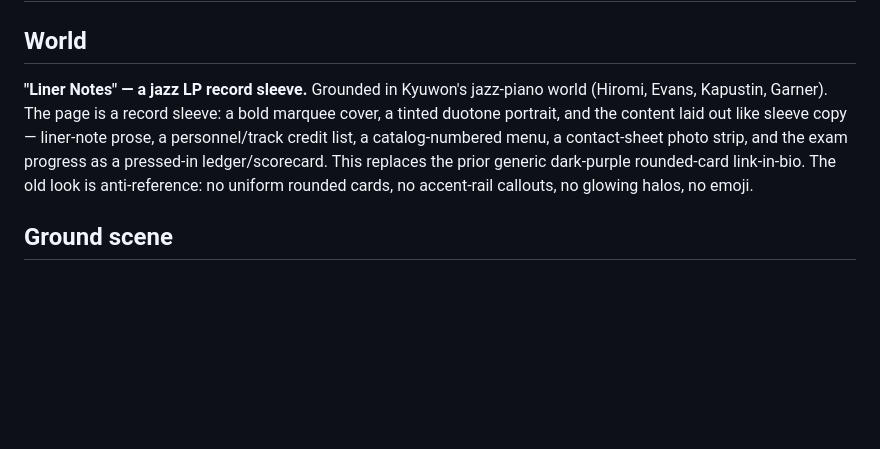
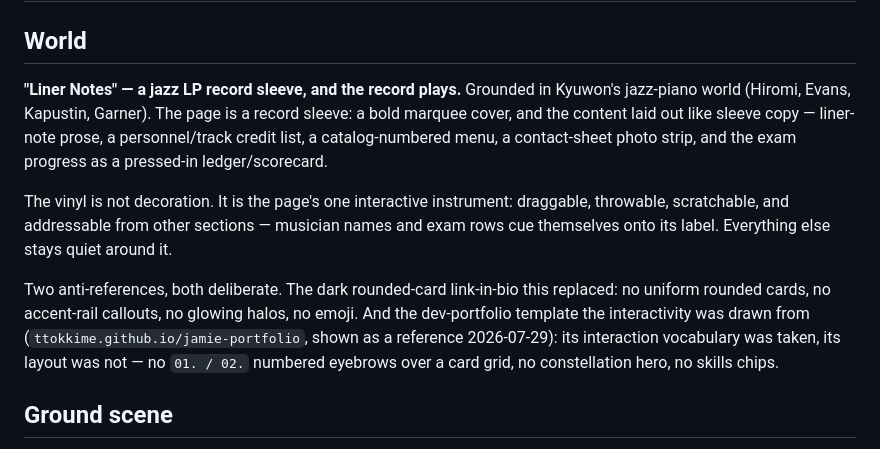
Before and after one commit to kwhan1115/kwhan1115.github.io, a Markdown page: DESIGN.md, the part around one of its changes. GitHub-like rendering; blank space fills up the shorter version.

```diff
--- a/DESIGN.md
+++ b/DESIGN.md
@@ -4,7 +4,11 @@
 
 ## World
 
-**"Liner Notes" — a jazz LP record sleeve.** Grounded in Kyuwon's jazz-piano world (Hiromi, Evans, Kapustin, Garner). The page is a record sleeve: a bold marquee cover, a tinted duotone portrait, and the content laid out like sleeve copy — liner-note prose, a personnel/track credit list, a catalog-numbered menu, a contact-sheet photo strip, and the exam progress as a pressed-in ledger/scorecard. This replaces the prior generic dark-purple rounded-card link-in-bio. The old look is anti-reference: no uniform rounded cards, no accent-rail callouts, no glowing halos, no emoji.
+**"Liner Notes" — a jazz LP record sleeve, and the record plays.** Grounded in Kyuwon's jazz-piano world (Hiromi, Evans, Kapustin, Garner). The page is a record sleeve: a bold marquee cover, and the content laid out like sleeve copy — liner-note prose, a personnel/track credit list, a catalog-numbered menu, a contact-sheet photo strip, and the exam progress as a pressed-in ledger/scorecard.
+
+The vinyl is not decoration. It is the page's one interactive instrument: draggable, throwable, scratchable, and addressable from other sections — musician names and exam rows cue themselves onto its label. Everything else stays quiet around it.
+
+Two anti-references, both deliberate. The dark rounded-card link-in-bio this replaced: no uniform rounded cards, no accent-rail callouts, no glowing halos, no emoji. And the dev-portfolio template the interactivity was drawn from (`ttokkime.github.io/jamie-portfolio`, shown as a reference 2026-07-29): its interaction vocabulary was taken, its layout was not — no `01. / 02.` numbered eyebrows over a card grid, no constellation hero, no skills chips.
 
 ## Ground scene
 
```
Also changed, not shown: other parts of DESIGN.md (+18 -9 lines), PRODUCT.md (+6 -5 lines).
